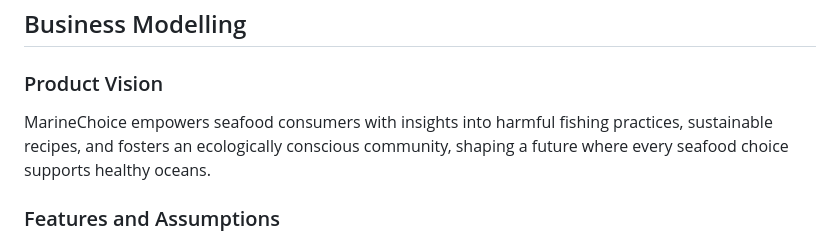
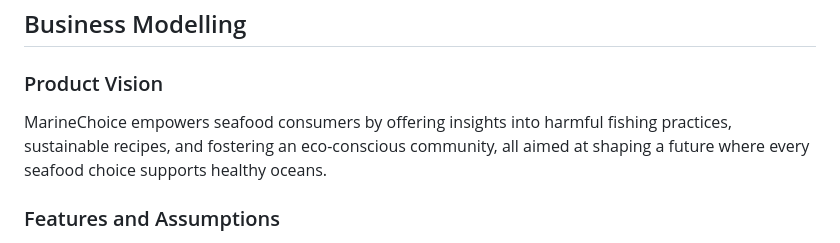
Before and after one commit to PedroLunet/MarineChoice, a Markdown page: README.md, the part around the change. GitHub-like rendering.

```diff
--- a/README.md
+++ b/README.md
@@ -37,8 +37,7 @@ Pedro Lunet ([up202207150@fe.up.pt](mailto:up202207150@fe.up.pt))
 
 ### Product Vision
 
-
-MarineChoice empowers seafood consumers with insights into harmful fishing practices, sustainable recipes, and fosters an ecologically conscious community, shaping a future where every seafood choice supports healthy oceans.
+MarineChoice empowers seafood consumers by offering insights into harmful fishing practices, sustainable recipes, and fostering an eco-conscious community, all aimed at shaping a future where every seafood choice supports healthy oceans.
 
 ### Features and Assumptions
 
```
